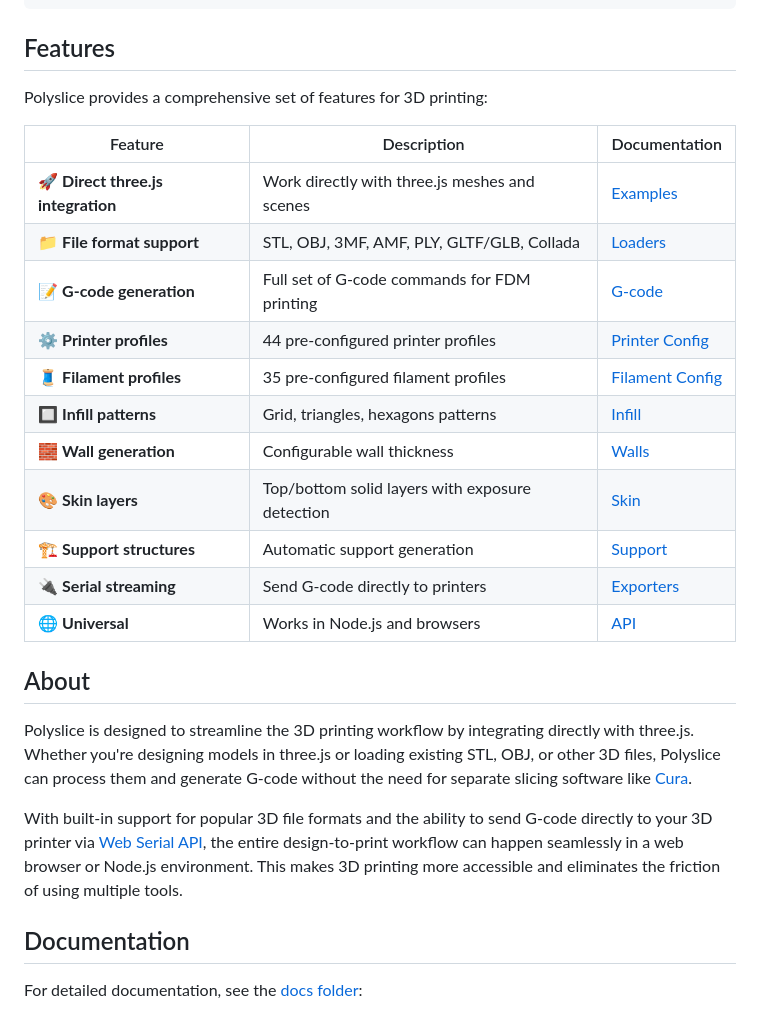
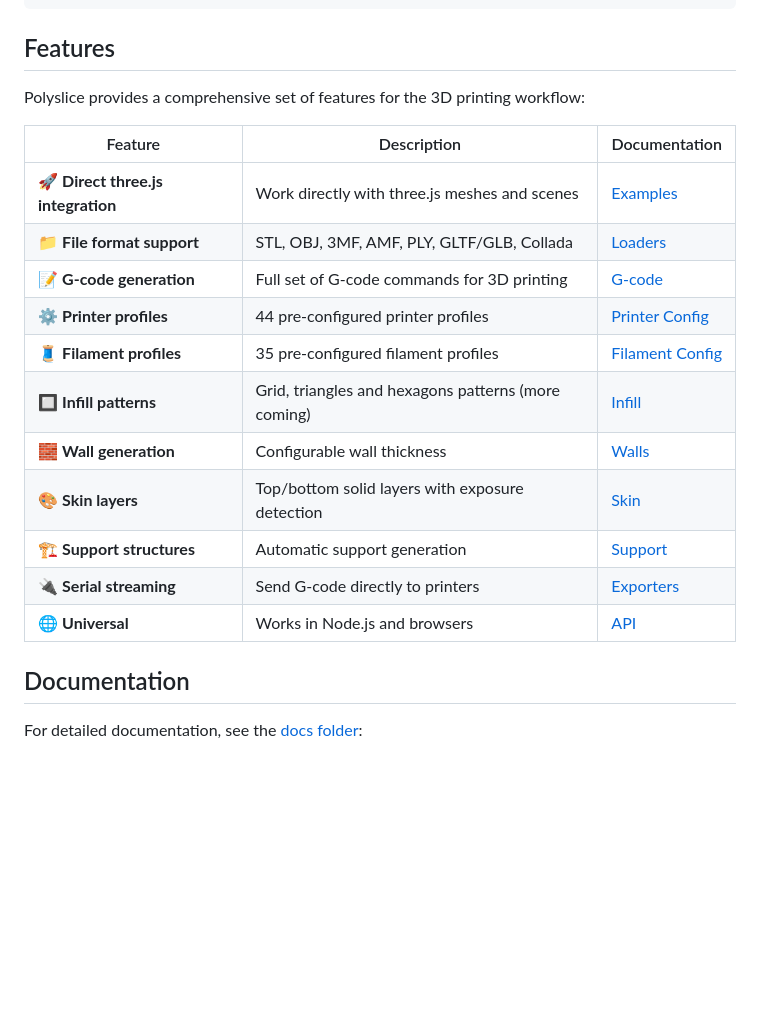
Before and after one commit to jgphilpott/polyslice, a Markdown page: README.md, the part around the change printed below. Rendered like a GitHub page; blank space fills up the shorter version.

```diff
--- a/README.md
+++ b/README.md
@@ -72,27 +74,21 @@ console.log(gcode);
 
 ## Features
 
-Polyslice provides a comprehensive set of features for 3D printing:
+Polyslice provides a comprehensive set of features for the 3D printing workflow:
 
 | Feature | Description | Documentation |
 |---------|-------------|---------------|
 | 🚀 **Direct three.js integration** | Work directly with three.js meshes and scenes | [Examples](docs/examples/EXAMPLES.md) |
 | 📁 **File format support** | STL, OBJ, 3MF, AMF, PLY, GLTF/GLB, Collada | [Loaders](docs/loaders/LOADERS.md) |
-| 📝 **G-code generation** | Full set of G-code commands for FDM printing | [G-code](docs/slicer/gcode/GCODE.md) |
+| 📝 **G-code generation** | Full set of G-code commands for 3D printing | [G-code](docs/slicer/gcode/GCODE.md) |
 | ⚙️ **Printer profiles** | 44 pre-configured printer profiles | [Printer Config](docs/config/PRINTER.md) |
 | 🧵 **Filament profiles** | 35 pre-configured filament profiles | [Filament Config](docs/config/FILAMENT.md) |
-| 🔲 **Infill patterns** | Grid, triangles, hexagons patterns | [Infill](docs/slicer/infill/INFILL.md) |
+| 🔲 **Infill patterns** | Grid, triangles and hexagons patterns (more coming) | [Infill](docs/slicer/infill/INFILL.md) |
 | 🧱 **Wall generation** | Configurable wall thickness | [Walls](docs/slicer/walls/WALLS.md) |
 | 🎨 **Skin layers** | Top/bottom solid layers with exposure detection | [Skin](docs/slicer/skin/SKIN.md) |
 | 🏗️ **Support structures** | Automatic support generation | [Support](docs/slicer/support/SUPPORT.md) |
 | 🔌 **Serial streaming** | Send G-code directly to printers | [Exporters](docs/exporters/EXPORTERS.md) |
 | 🌐 **Universal** | Works in Node.js and browsers | [API](docs/api/API.md) |
-
-## About
-
-Polyslice is designed to streamline the 3D printing workflow by integrating directly with three.js. Whether you're designing models in three.js or loading existing STL, OBJ, or other 3D files, Polyslice can process them and generate G-code without the need for separate slicing software like [Cura](https://github.com/Ultimaker/Cura).
-
-With built-in support for popular 3D file formats and the ability to send G-code directly to your 3D printer via [Web Serial API](https://developer.mozilla.org/en-US/docs/Web/API/Web_Serial_API), the entire design-to-print workflow can happen seamlessly in a web browser or Node.js environment. This makes 3D printing more accessible and eliminates the friction of using multiple tools.
 
 ## Documentation
 
```
Also changed, not shown: other parts of README.md (+5 -3 lines).
